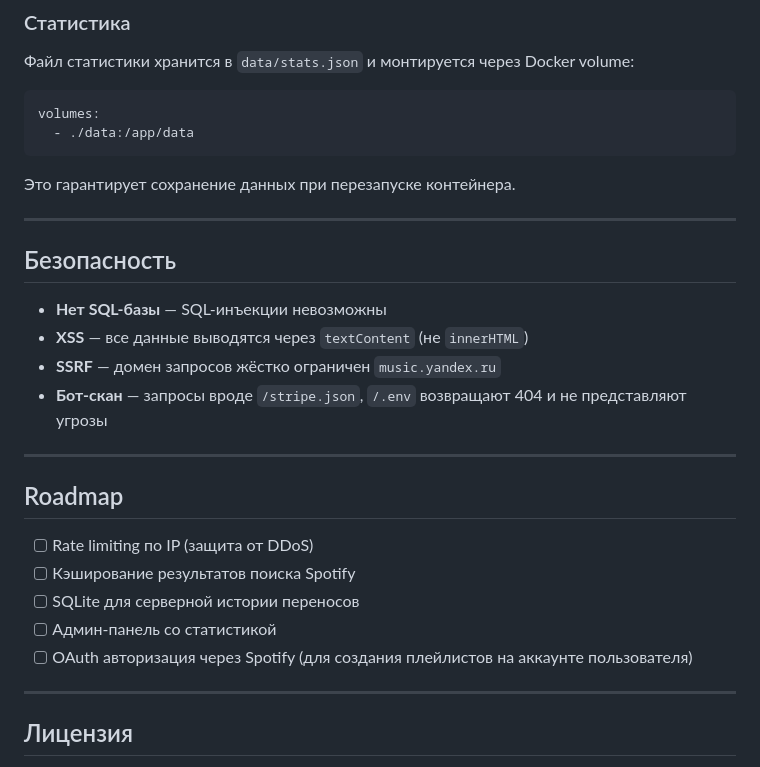
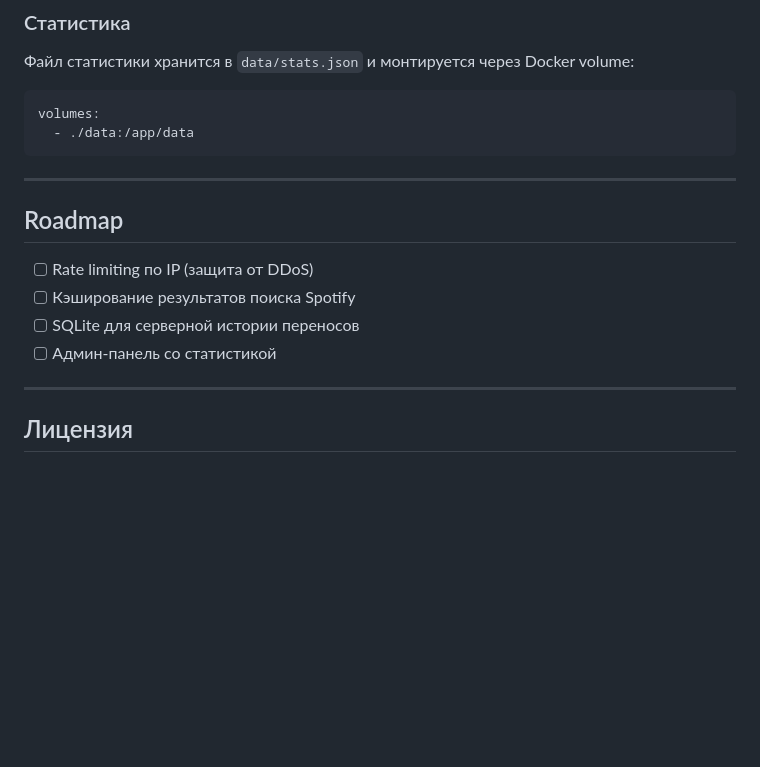
Before and after one commit to S4YN3X/SpotySync, a Markdown page: README.md, the part around the change. Drawn GitHub-style; blank space fills up the shorter version.

````diff
--- a/README.md
+++ b/README.md
@@ -118,18 +118,9 @@ volumes:
   - ./data:/app/data
 ```
 
-Это гарантирует сохранение данных при перезапуске контейнера.
 
 ---
 
-## Безопасность
-
-- **Нет SQL-базы** — SQL-инъекции невозможны
-- **XSS** — все данные выводятся через `textContent` (не `innerHTML`)
-- **SSRF** — домен запросов жёстко ограничен `music.yandex.ru`
-- **Бот-скан** — запросы вроде `/stripe.json`, `/.env` возвращают 404 и не представляют угрозы
-
----
 
 ## Roadmap
 
@@ -137,7 +128,6 @@ volumes:
 - [ ] Кэширование результатов поиска Spotify
 - [ ] SQLite для серверной истории переносов
 - [ ] Админ-панель со статистикой
-- [ ] OAuth авторизация через Spotify (для создания плейлистов на аккаунте пользователя)
 
 ---
 
````
